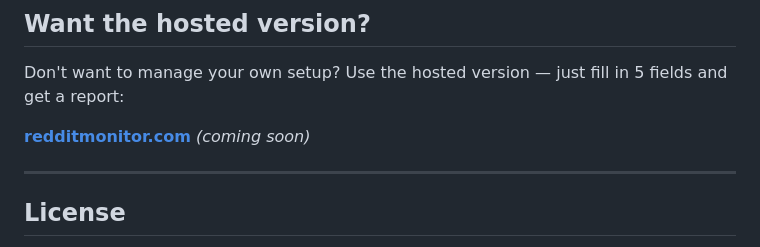
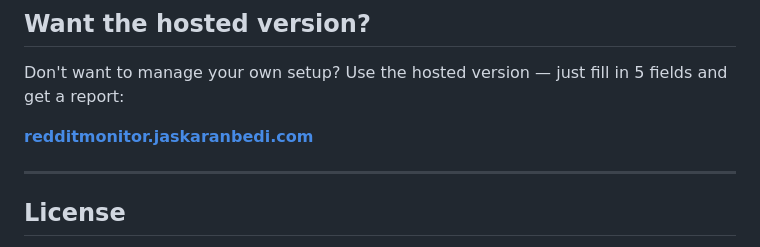
Before and after one commit to JBackend/reddit-monitor, a Markdown page: README.md, the part around the change. GitHub-like rendering.

Commit message:
Update hosted URL to redditmonitor.jaskaranbedi.com

```diff
--- a/README.md
+++ b/README.md
@@ -187,7 +187,7 @@ Zero external dependencies. Pure Python stdlib (urllib, json, smtplib).
 
 Don't want to manage your own setup? Use the hosted version — just fill in 5 fields and get a report:
 
-**[redditmonitor.com](https://redditmonitor.com)** *(coming soon)*
+**[redditmonitor.jaskaranbedi.com](https://redditmonitor.jaskaranbedi.com)**
 
 ---
 
```
